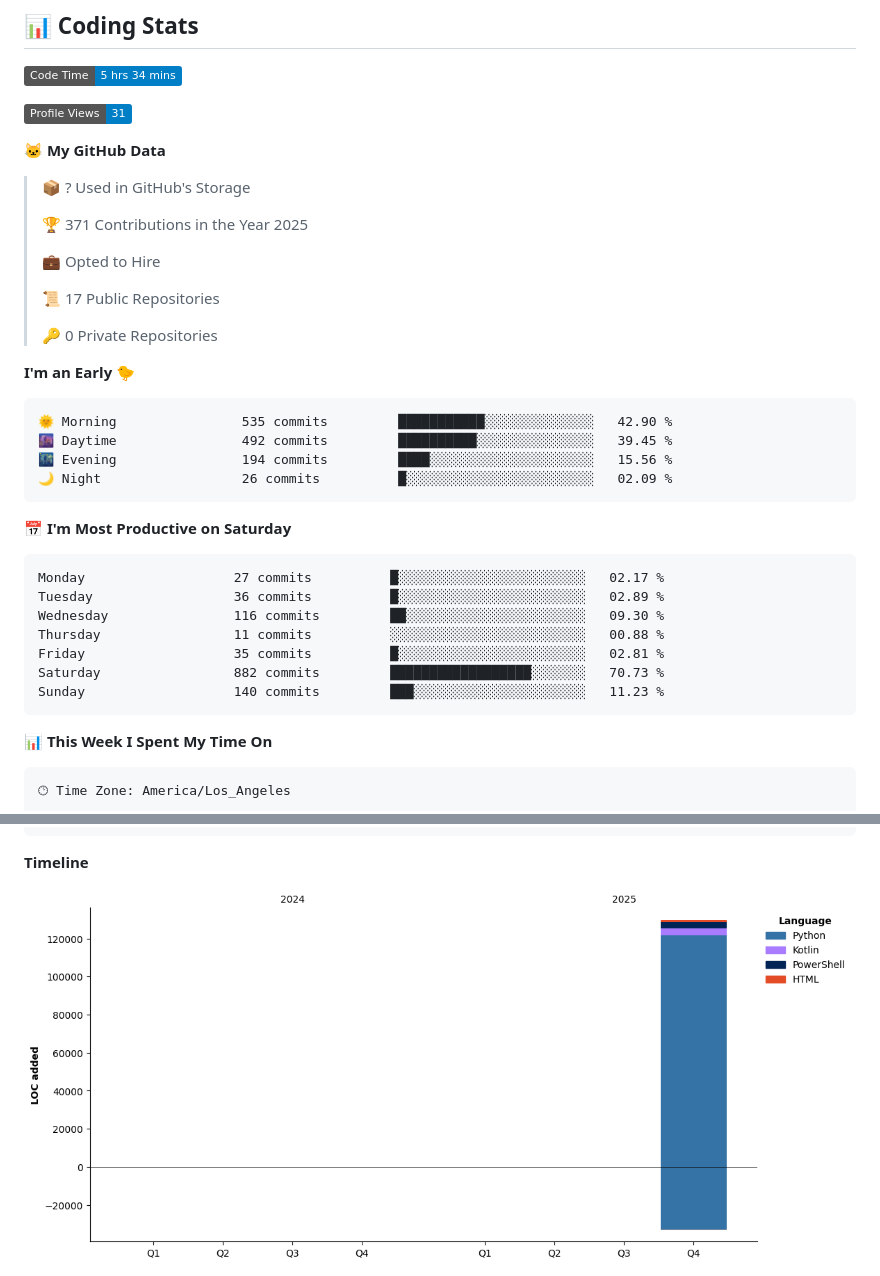
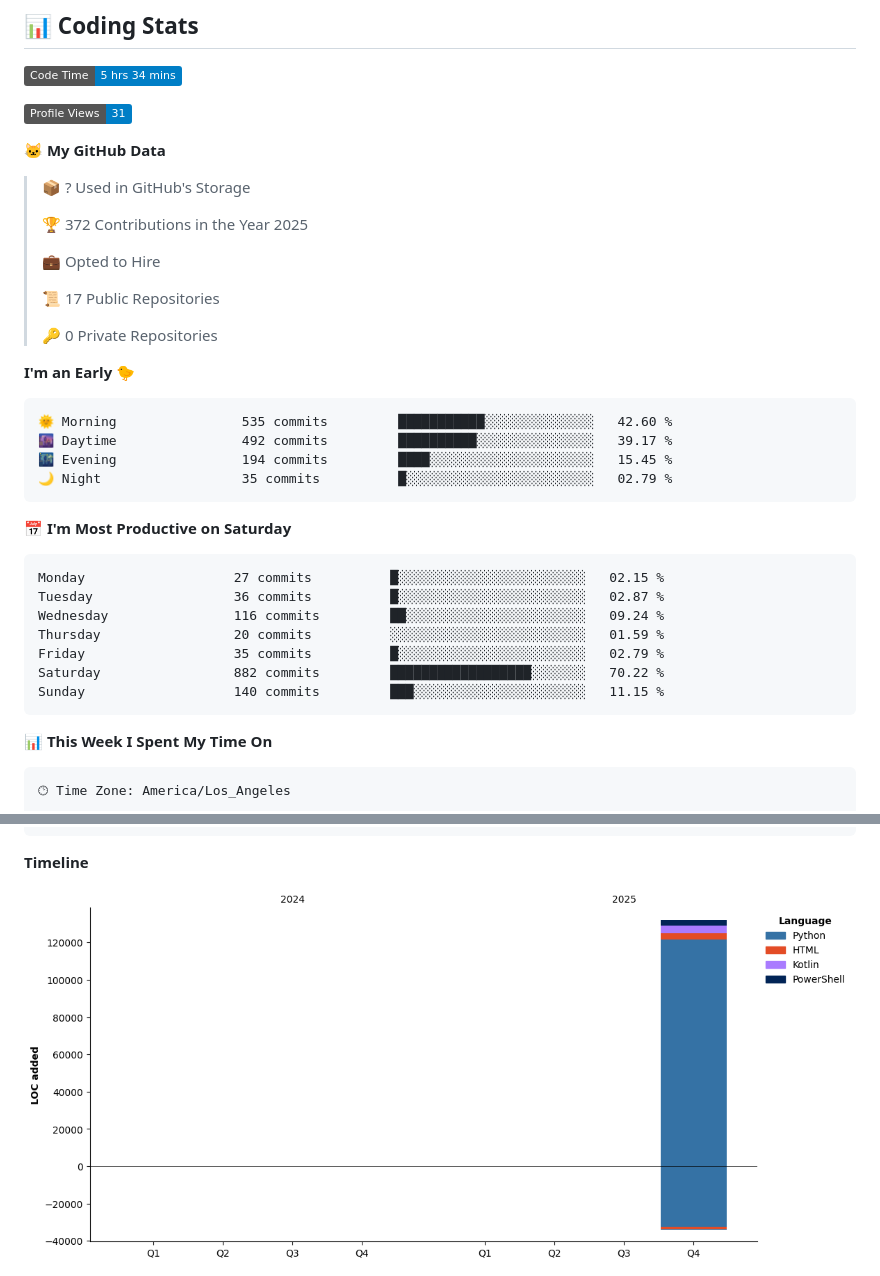
Before and after one commit to POWDER-RANGER/POWDER-RANGER, a Markdown page: README.md, 2 parts joined by grey strips. Rendered like a GitHub page; pictures changed too: assets/bar_graph.png; badges without logos.

Commit message:
chore: update WakaTime stats

````diff
--- a/README.md
+++ b/README.md
@@ -93,7 +93,7 @@
 
 > 📦 ? Used in GitHub's Storage
  >
-> 🏆 371 Contributions in the Year 2025
+> 🏆 372 Contributions in the Year 2025
  >
 > 💼 Opted to Hire
  >
@@ -104,21 +104,21 @@
 **I'm an Early 🐤**
 
 ```text
-🌞 Morning                535 commits         ███████████░░░░░░░░░░░░░░   42.90 %
-🌆 Daytime                492 commits         ██████████░░░░░░░░░░░░░░░   39.45 %
-🌃 Evening                194 commits         ████░░░░░░░░░░░░░░░░░░░░░   15.56 %
-🌙 Night                  26 commits          █░░░░░░░░░░░░░░░░░░░░░░░░   02.09 %
+🌞 Morning                535 commits         ███████████░░░░░░░░░░░░░░   42.60 %
+🌆 Daytime                492 commits         ██████████░░░░░░░░░░░░░░░   39.17 %
+🌃 Evening                194 commits         ████░░░░░░░░░░░░░░░░░░░░░   15.45 %
+🌙 Night                  35 commits          █░░░░░░░░░░░░░░░░░░░░░░░░   02.79 %
 ```
 📅 **I'm Most Productive on Saturday**
 
 ```text
-Monday                   27 commits          █░░░░░░░░░░░░░░░░░░░░░░░░   02.17 %
-Tuesday                  36 commits          █░░░░░░░░░░░░░░░░░░░░░░░░   02.89 %
-Wednesday                116 commits         ██░░░░░░░░░░░░░░░░░░░░░░░   09.30 %
-Thursday                 11 commits          ░░░░░░░░░░░░░░░░░░░░░░░░░   00.88 %
-Friday                   35 commits          █░░░░░░░░░░░░░░░░░░░░░░░░   02.81 %
-Saturday                 882 commits         ██████████████████░░░░░░░   70.73 %
-Sunday                   140 commits         ███░░░░░░░░░░░░░░░░░░░░░░   11.23 %
+Monday                   27 commits          █░░░░░░░░░░░░░░░░░░░░░░░░   02.15 %
+Tuesday                  36 commits          █░░░░░░░░░░░░░░░░░░░░░░░░   02.87 %
+Wednesday                116 commits         ██░░░░░░░░░░░░░░░░░░░░░░░   09.24 %
+Thursday                 20 commits          ░░░░░░░░░░░░░░░░░░░░░░░░░   01.59 %
+Friday                   35 commits          █░░░░░░░░░░░░░░░░░░░░░░░░   02.79 %
+Saturday                 882 commits         ██████████████████░░░░░░░   70.22 %
+Sunday                   140 commits         ███░░░░░░░░░░░░░░░░░░░░░░   11.15 %
 ```
 
 
````
Also changed, not shown: other parts of README.md (+1 -1 lines).
